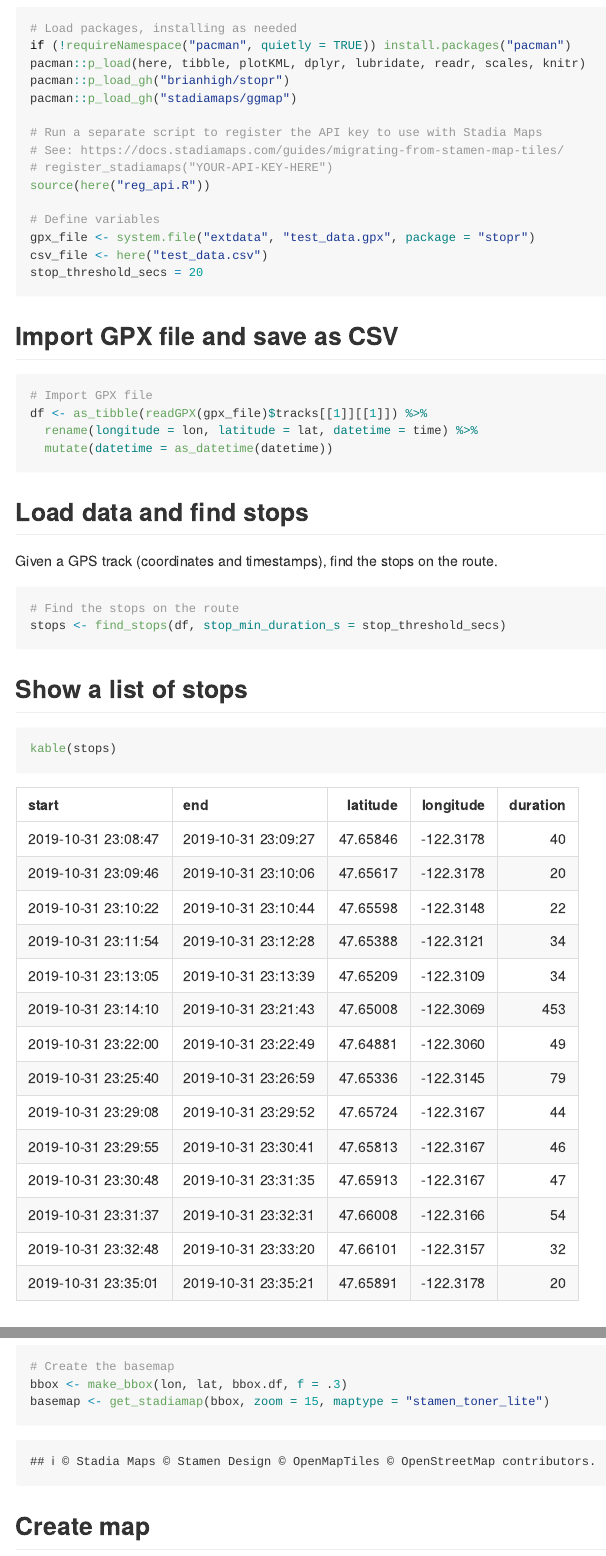
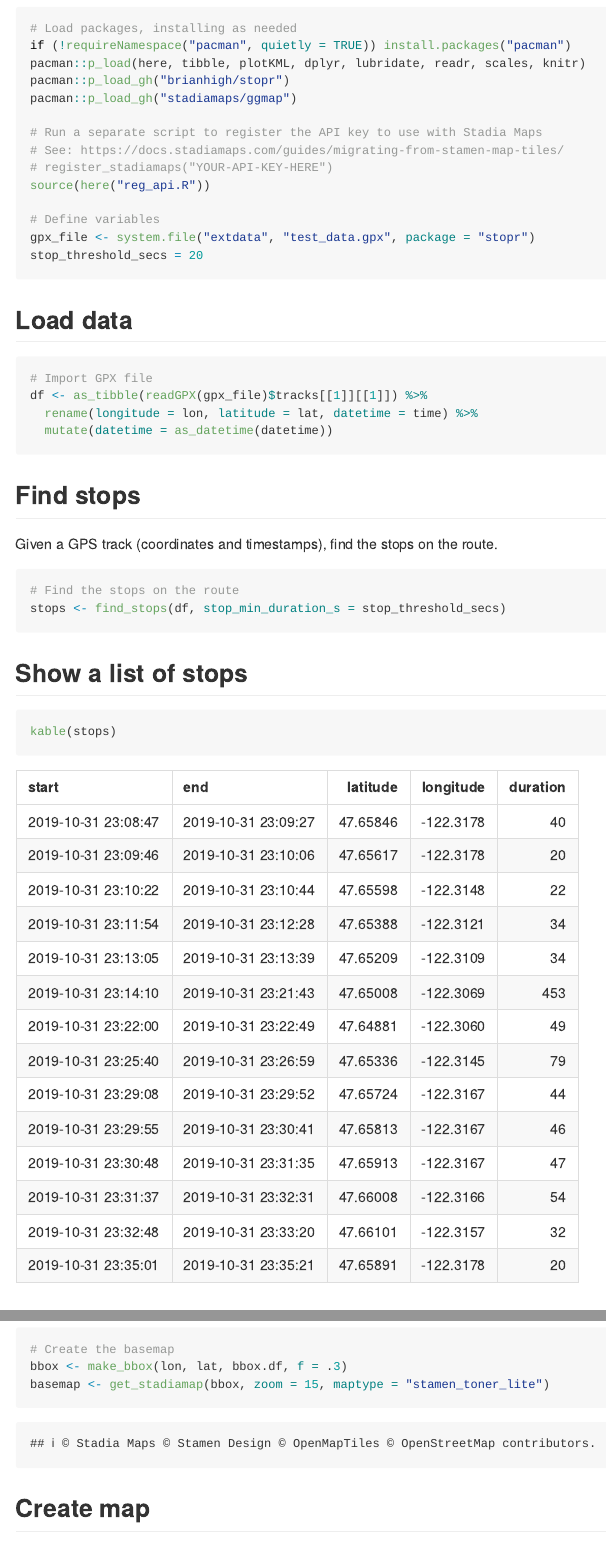
Before and after one commit to brianhigh/test_stopr, an R Markdown document (test_stopr.Rmd): the page in a window 1100 px wide, from 80 px down, and a second part further down, joined at a grey line. The pictures show the output file test_stopr.md that the author committed with the source, drawn offline in the style of GitHub.

Commit message:
Added chunk labels, removed CSV file references.

````diff
--- a/test_stopr.Rmd
+++ b/test_stopr.Rmd
@@ -28,20 +28,19 @@ source(here("reg_api.R"))
 
 # Define variables
 gpx_file <- system.file("extdata", "test_data.gpx", package = "stopr")
-csv_file <- here("test_data.csv")
 stop_threshold_secs = 20
 ```
 
-## Import GPX file and save as CSV
+## Load data
 
-```{r}
+```{r load_data}
 # Import GPX file
 df <- as_tibble(readGPX(gpx_file)$tracks[[1]][[1]]) %>%
   rename(longitude = lon, latitude = lat, datetime = time) %>%
   mutate(datetime = as_datetime(datetime))
 ```
 
-## Load data and find stops
+## Find stops
 
 Given a GPS track (coordinates and timestamps), find the stops on the route.
 
@@ -52,7 +51,7 @@ stops <- find_stops(df, stop_min_duration_s = stop_threshold_secs)
 
 ## Show a list of stops
 
-```{r}
+```{r list_stops}
 kable(stops)
 ```
 
@@ -70,7 +69,7 @@ bbox.df <- data.frame(
 
 ## Create base map
 
-```{r}
+```{r create_basemap}
 # Create the basemap
 bbox <- make_bbox(lon, lat, bbox.df, f = .3)
 basemap <- get_stadiamap(bbox, zoom = 15, maptype = "stamen_toner_lite")
@@ -78,7 +77,7 @@ basemap <- get_stadiamap(bbox, zoom = 15, maptype = "stamen_toner_lite")
 
 ## Create map
 
-```{r}
+```{r create_map}
 # Create the plot
 p <- ggmap(basemap) +
   geom_point(mapping = aes(x = longitude, y = latitude),
````
Also changed, not shown: test_stopr.md, test_stopr.Rmd (2 more changed lines).
